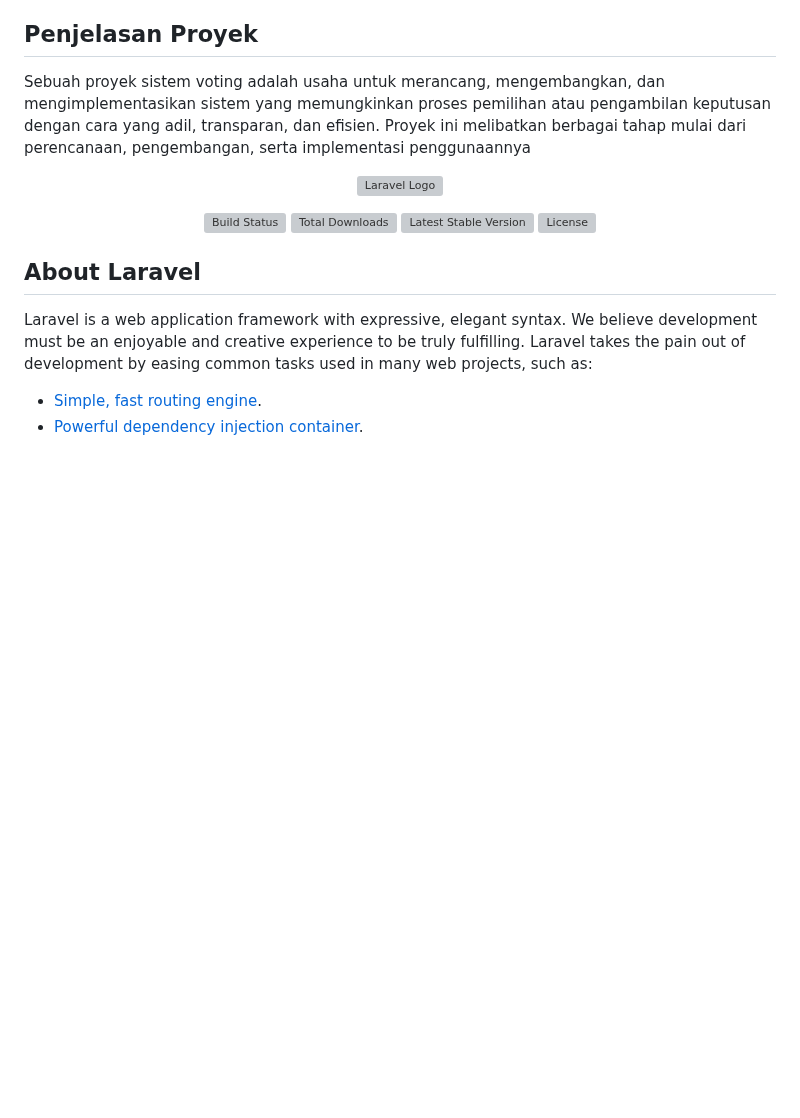
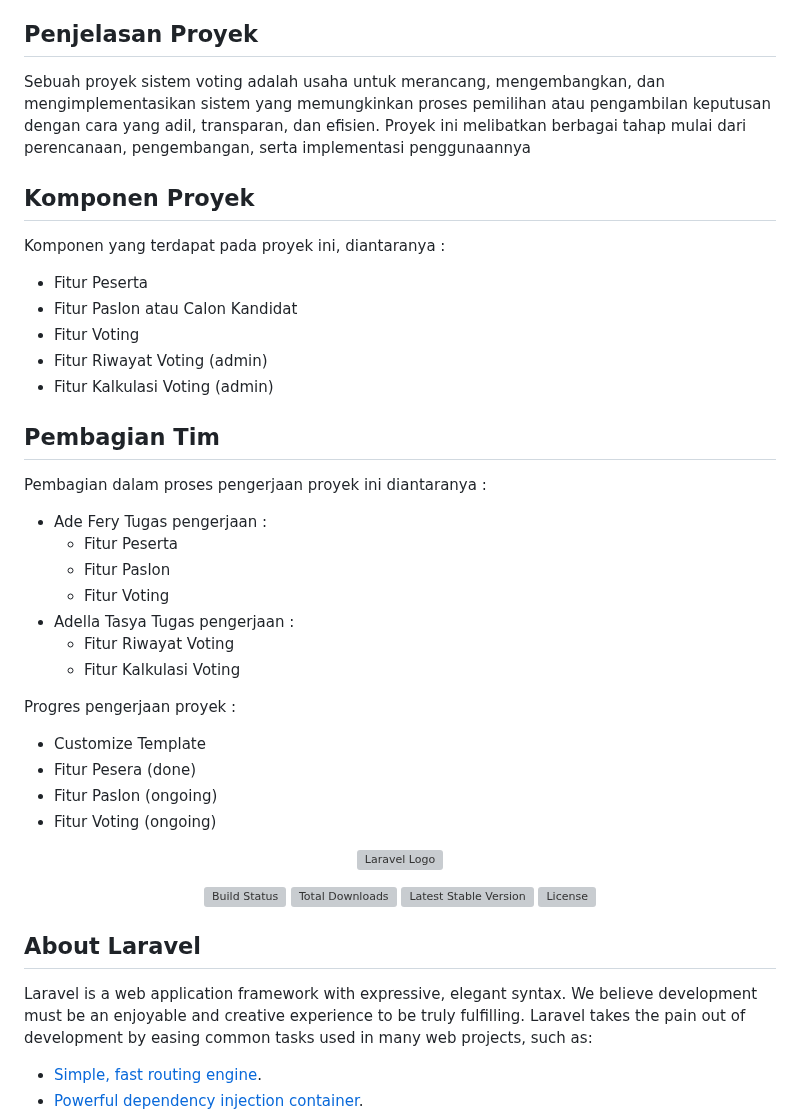
Before and after one commit to ferya2/Web2_Kelompok1_UAS, a Markdown page: README.md, the part around the change. Drawn GitHub-style; blank space fills up the shorter version; grey boxes are pictures that could not be loaded.

```diff
--- a/README.md
+++ b/README.md
@@ -14,6 +14,32 @@ Proyek ini berjudul "Sistem Voting"
 
 ## Penjelasan Proyek
 Sebuah proyek sistem voting adalah usaha untuk merancang, mengembangkan, dan mengimplementasikan sistem yang memungkinkan proses pemilihan atau pengambilan keputusan dengan cara yang adil, transparan, dan efisien. Proyek ini melibatkan berbagai tahap mulai dari perencanaan, pengembangan, serta implementasi penggunaannya
+
+## Komponen Proyek
+Komponen yang terdapat pada proyek ini, diantaranya :
+- Fitur Peserta
+- Fitur Paslon atau Calon Kandidat
+- Fitur Voting
+- Fitur Riwayat Voting (admin)
+- Fitur Kalkulasi Voting (admin)
+
+## Pembagian Tim
+Pembagian dalam proses pengerjaan proyek ini diantaranya :
+- Ade Fery
+  Tugas pengerjaan :
+  - Fitur Peserta
+  - Fitur Paslon
+  - Fitur Voting
+- Adella Tasya
+  Tugas pengerjaan :
+  - Fitur Riwayat Voting
+  - Fitur Kalkulasi Voting
+
+ Progres pengerjaan proyek :
+ - Customize Template
+ - Fitur Pesera (done)
+ - Fitur Paslon (ongoing)
+ - Fitur Voting (ongoing)
 
 <p align="center"><a href="https://laravel.com" target="_blank"><img src="https://raw.githubusercontent.com/laravel/art/master/logo-lockup/5%20SVG/2%20CMYK/1%20Full%20Color/laravel-logolockup-cmyk-red.svg" width="400" alt="Laravel Logo"></a></p>
 
```
